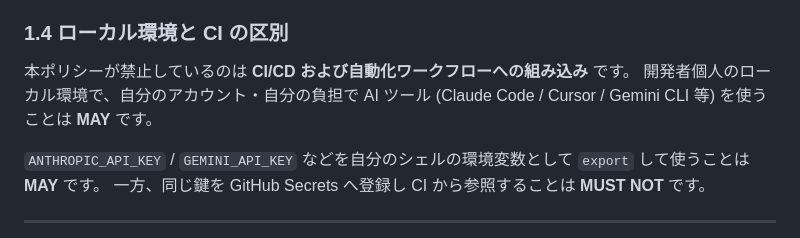
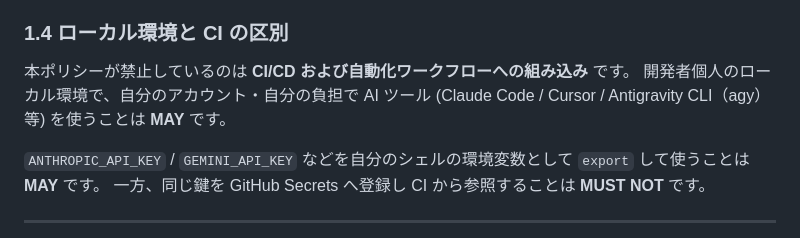
Before and after one commit to genzouw/kakezan-manabo, a Markdown page: AGENTS.md, the part around the change. Drawn GitHub-style.

Commit message:
docs(agents): ✏️ AI ツール例示の Gemini CLI を agy に置換 (#125)
## 概要

AGENTS.md のローカル AI ツールの例示に残っていた、廃止済みの Gemini CLI を後継の Antigravity
CLI（agy）に置き換えます。

## 関連 Issue / 設計ドキュメント

なし（Claude Code 設定監査に基づく修正）

## 変更内容

- ローカルで利用してよい AI ツールの例示を `Gemini CLI` から `Antigravity CLI（agy）`
に置き換え（Gemini CLI は廃止され、後継の agy へ移行済み）

## 動作確認

- `markdownlint-cli2`・`typos` でエラーなし（Markdown 1 ファイルのみの変更）
- Markdown のみの変更のため、コードの lint / typecheck / test は未実行。テストの追加も不要

- [x] ローカルで動作確認した
- [x] テストを追加・更新した（または不要な理由を記載）

## セルフチェック

- [ ] `npm run lint` がパスする
- [ ] `npm run format:check` がパスする
- [x] 破壊的変更がある場合、README または docs を更新した
- [x] secret / 個人情報を含むコードや設定が含まれていない

## デプロイ時の注意

なし

## コスト方針のセルフチェック (公開 OSS)

- [x] LLM プロバイダや従量課金 API のキー (`GEMINI_API_KEY` / `OPENAI_API_KEY` /
`ANTHROPIC_API_KEY` / `TAVILY_API_KEY` 等) を GitHub Secrets へ追加していない
- [x] 追加した SaaS / GitHub App / Action は公開 OSS リポジトリで完全無料であり、その公式の料金ページ /
ドキュメントの URL を本文に記載した（外部サービスを追加していない場合はチェック可）
- [x] リポジトリオーナーへ新規 Secret の登録を依頼していない
- [x] [`AGENTS.md`](../AGENTS.md) のポリシーに違反していないことを確認した


<!-- This is an auto-generated comment: release notes by coderabbit.ai
-->

## Summary by CodeRabbit

* **Documentation**
* Updated the example of AI tools available in a developer’s local
environment: it now references Antigravity CLI (agy) instead of Gemini
CLI.
* The existing guidance on permission conditions and CI/CD remains
unchanged. This update affects the documented tool example only; it does
not change the stated conditions or workflow guidance.

<!-- end of auto-generated comment: release notes by coderabbit.ai -->

```diff
--- a/AGENTS.md
+++ b/AGENTS.md
@@ -62,7 +62,7 @@
 ### 1.4 ローカル環境と CI の区別
 
 本ポリシーが禁止しているのは **CI/CD および自動化ワークフローへの組み込み** です。
-開発者個人のローカル環境で、自分のアカウント・自分の負担で AI ツール (Claude Code / Cursor / Gemini CLI 等) を使うことは **MAY** です。
+開発者個人のローカル環境で、自分のアカウント・自分の負担で AI ツール (Claude Code / Cursor / Antigravity CLI（agy）等) を使うことは **MAY** です。
 
 `ANTHROPIC_API_KEY` / `GEMINI_API_KEY` などを自分のシェルの環境変数として `export` して使うことは **MAY** です。
 一方、同じ鍵を GitHub Secrets へ登録し CI から参照することは **MUST NOT** です。
```
